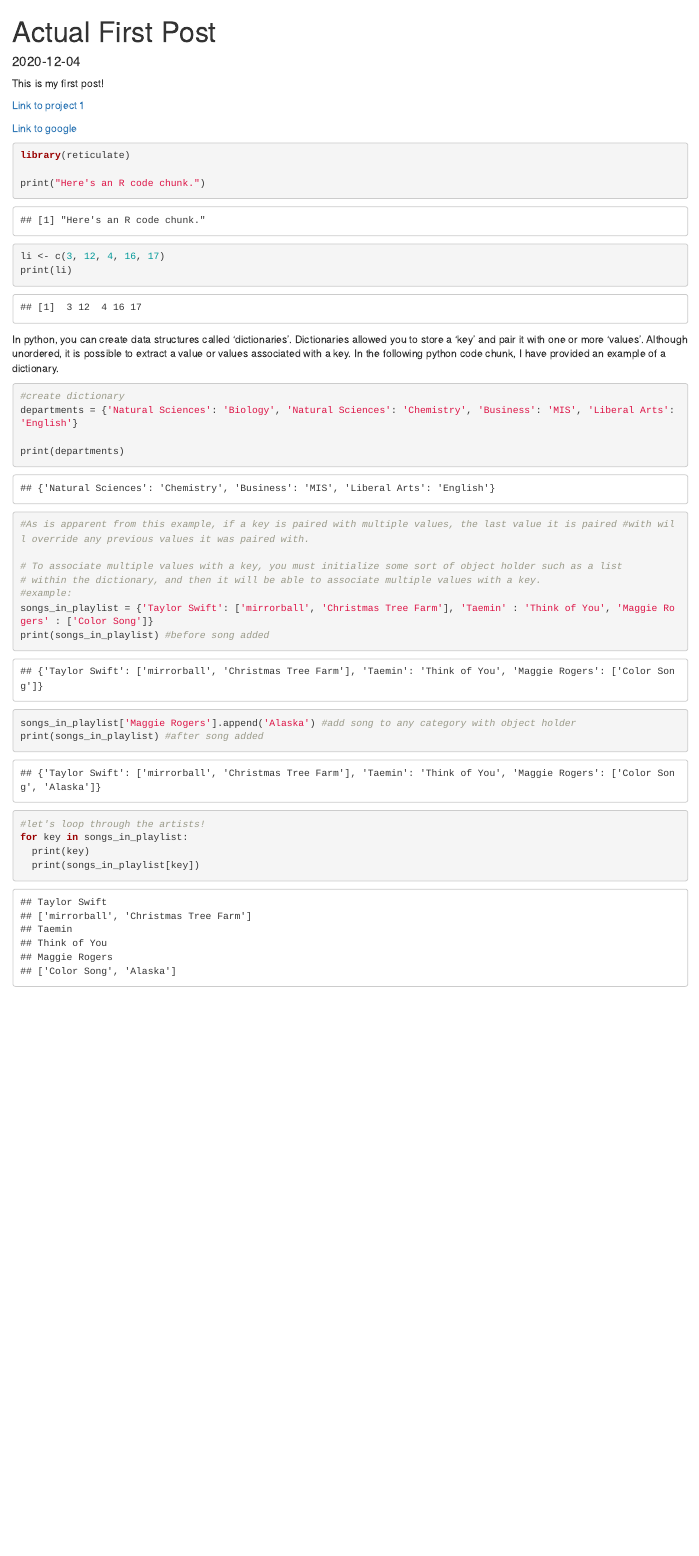
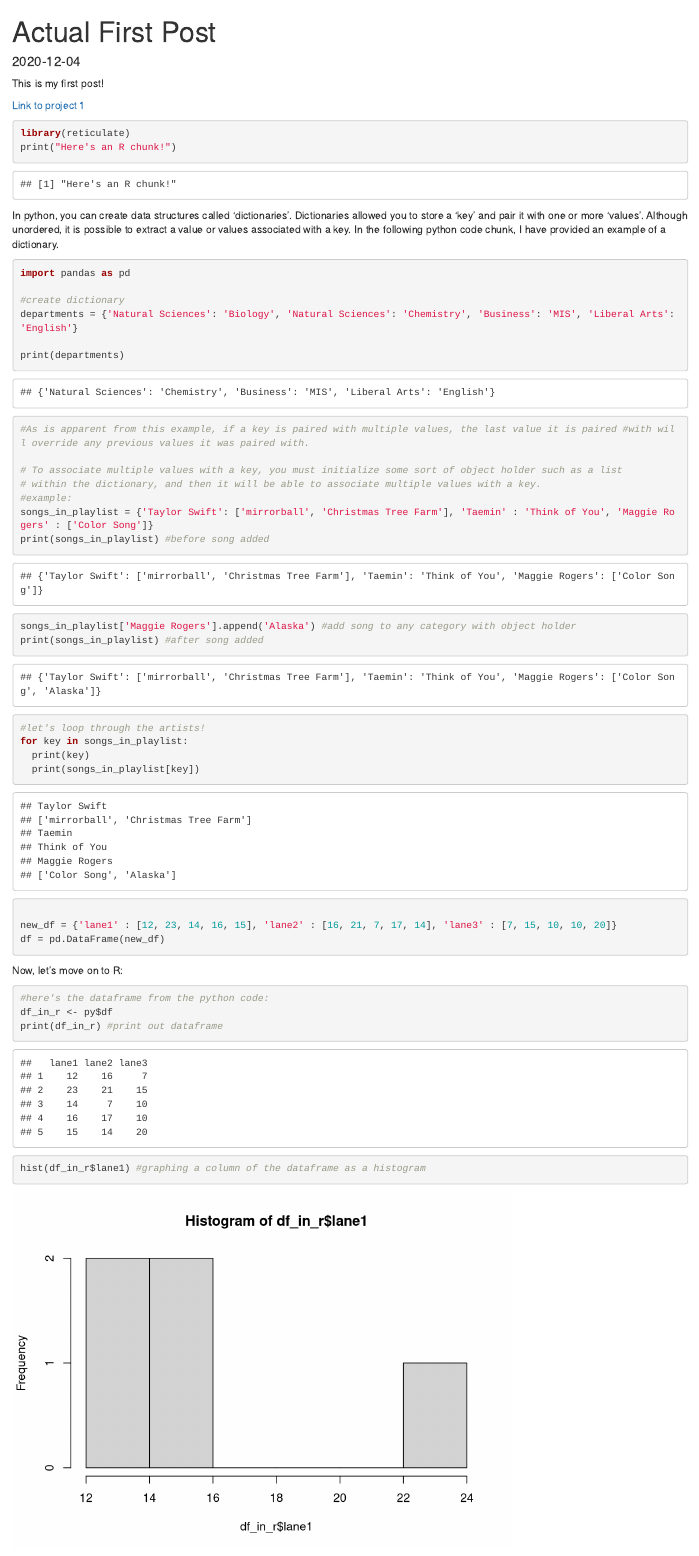
Before and after one commit to lopesrachel/lopesrachel.github.io, an R Markdown document (post/2020-12-04-actual-first-post.Rmd): the page in a window 1100 px wide, from its top. Rendered offline with R 4.5, knitr and Pandoc, with nearby package versions.

Commit message:
finished using reticulate for the blog post

````diff
--- a/post/2020-12-04-actual-first-post.Rmd
+++ b/post/2020-12-04-actual-first-post.Rmd
@@ -12,21 +12,16 @@ This is my first post!
 
 [Link to project 1](/project/project1/)
 
-[Link to google](https://www.google.com)
-
 ```{R}
 library(reticulate)
-
-print("Here's an R code chunk.")
-li <- c(3, 12, 4, 16, 17)
-print(li)
-
+print("Here's an R chunk!")
 ```
 
 
 In python, you can create data structures called 'dictionaries'. Dictionaries allowed you to store a 'key' and pair it with one or more 'values'. Although unordered, it is possible to extract a value or values associated with a key. In the following python code chunk, I have provided an example of a dictionary.
 
 ```{python}
+import pandas as pd
 
 #create dictionary
 departments = {'Natural Sciences': 'Biology', 'Natural Sciences': 'Chemistry', 'Business': 'MIS', 'Liberal Arts': 'English'}
@@ -47,6 +42,14 @@ for key in songs_in_playlist:
   print(key)
   print(songs_in_playlist[key])
 
+new_df = {'lane1' : [12, 23, 14, 16, 15], 'lane2' : [16, 21, 7, 17, 14], 'lane3' : [7, 15, 10, 10, 20]}
+df = pd.DataFrame(new_df)
 ```
 
-Here's an image!
+Now, let's move on to R:
+
+```{R}
+#here's the dataframe from the python code:
+df_in_r <- py$df
+print(df_in_r) #print out dataframe
+hist(df_in_r$lane1) #graphing a column of the dataframe as a histogram
````
Also changed, not shown: post/2020-12-04-actual-first-post_files/figure-html/unnamed-chunk-3-1.png (added), post/2020-12-04-actual-first-post.Rmd (5 more changed lines), 3 other files.
